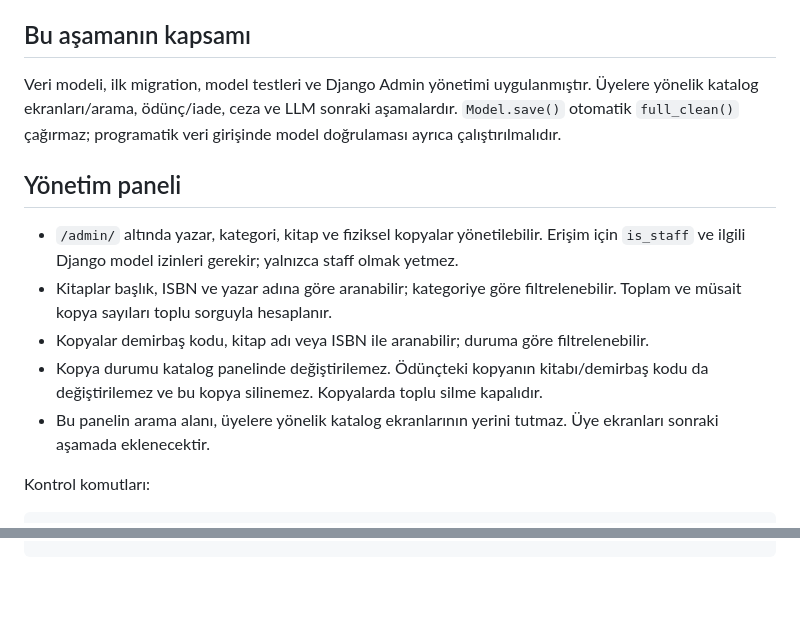
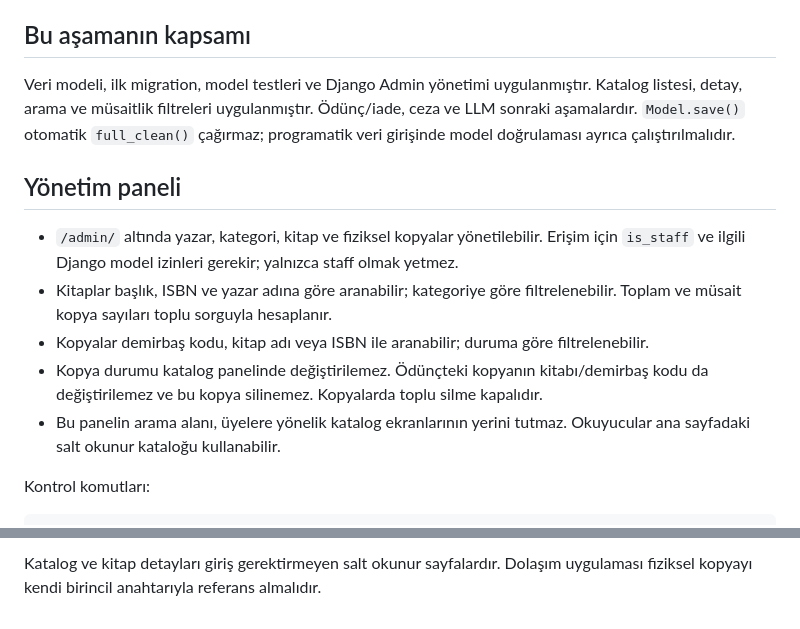
Before and after one commit to Aysimacil/library-management-system, a Markdown page: docs/catalog-data-model.md, 2 parts joined by grey strips. Rendered like a GitHub page; blank space fills up the shorter version.

```diff
--- a/docs/catalog-data-model.md
+++ b/docs/catalog-data-model.md
@@ -30,7 +30,7 @@ Mevcut `books` uygulaması korunmuştur; README'deki `catalog` adı hedef yapı
 ## Bu aşamanın kapsamı
 
 Veri modeli, ilk migration, model testleri ve Django Admin yönetimi uygulanmıştır.
-Üyelere yönelik katalog ekranları/arama, ödünç/iade, ceza ve LLM sonraki aşamalardır.
+Katalog listesi, detay, arama ve müsaitlik filtreleri uygulanmıştır. Ödünç/iade, ceza ve LLM sonraki aşamalardır.
 `Model.save()` otomatik `full_clean()` çağırmaz; programatik veri girişinde
 model doğrulaması ayrıca çalıştırılmalıdır.
 
@@ -40,7 +40,7 @@ model doğrulaması ayrıca çalıştırılmalıdır.
 - Kitaplar başlık, ISBN ve yazar adına göre aranabilir; kategoriye göre filtrelenebilir. Toplam ve müsait kopya sayıları toplu sorguyla hesaplanır.
 - Kopyalar demirbaş kodu, kitap adı veya ISBN ile aranabilir; duruma göre filtrelenebilir.
 - Kopya durumu katalog panelinde değiştirilemez. Ödünçteki kopyanın kitabı/demirbaş kodu da değiştirilemez ve bu kopya silinemez. Kopyalarda toplu silme kapalıdır.
-- Bu panelin arama alanı, üyelere yönelik katalog ekranlarının yerini tutmaz. Üye ekranları sonraki aşamada eklenecektir.
+- Bu panelin arama alanı, üyelere yönelik katalog ekranlarının yerini tutmaz. Okuyucular ana sayfadaki salt okunur kataloğu kullanabilir.
 
 Kontrol komutları:
 
@@ -51,0 +70,2 @@ python manage.py test books
+Katalog ve kitap detayları giriş gerektirmeyen salt okunur sayfalardır.
+Dolaşım uygulaması fiziksel kopyayı kendi birincil anahtarıyla referans almalıdır.
```
Also changed, not shown: other parts of docs/catalog-data-model.md (+18 -0 lines), README.md (+1 -1 lines).
